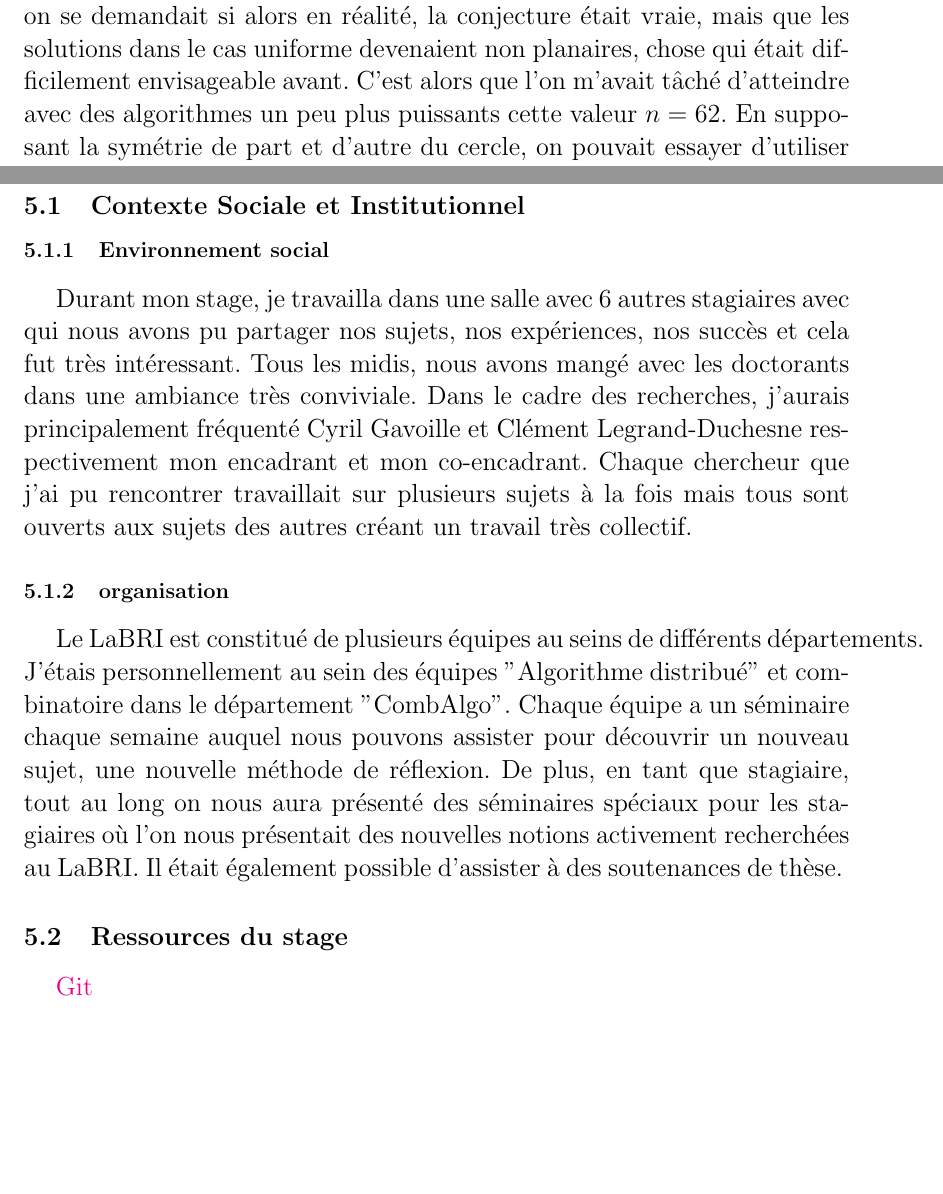
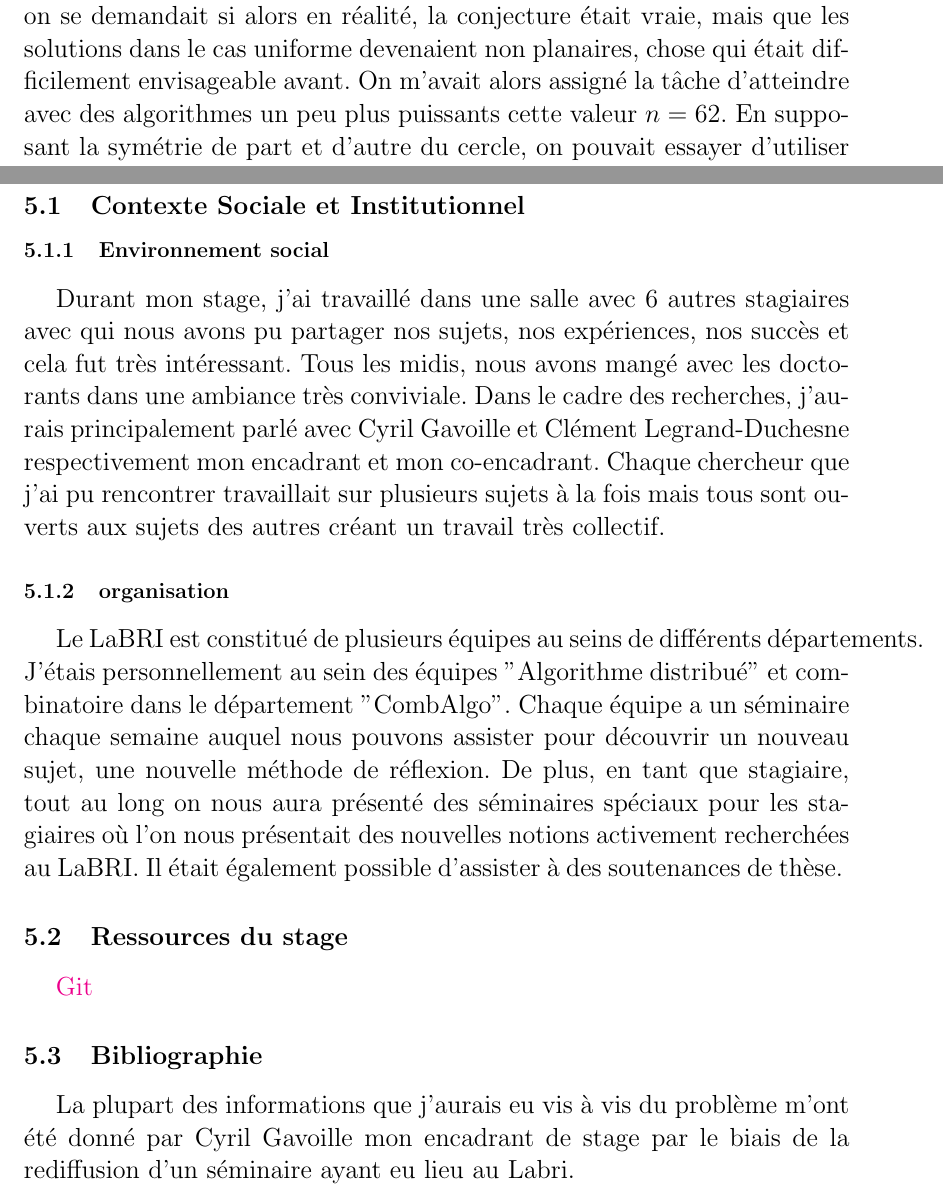
Before and after one commit to lum33n/freeze-tag-internship, a LaTeX document (rapport latex/main.tex, which reads rapport latex/biblio.tex, rapport latex/cpp_implementation.tex): two parts of pages 16 and 19 of 19, joined at a grey line, cut so that both start at the same text, the shorter picture padded with empty space. Compiled offline with pdfLaTeX.

Commit message:
little changes

```diff
--- /dev/null
+++ b/rapport latex/biblio.tex
@@ -0,0 +1,3 @@
+\subsection{Bibliographie}
+
+La plupart des informations que j'aurais eu vis à vis du problème m'ont été donné par Cyril Gavoille mon encadrant de stage par le biais de la rediffusion d'un séminaire ayant eu lieu au Labri.
--- a/rapport latex/cpp_implementation.tex
+++ b/rapport latex/cpp_implementation.tex
@@ -68,7 +68,7 @@ En dépit de ses défauts, un tel algorithme reste plus rapide que l'algorithme
 
 \subsection{Conjectures}
 
-Ainsi, on possède des algorithmes plus rapides pour explorer les conjectures plus profondément. Premièrement, pourquoi cette valeur de n = 32 était importante. Il était observé par Cyril Gavoille qu'en utilisant segment on obtenait $\beta_{60} < \beta_{62}$ ce qui cassait la conjecture de décroissance de $\beta_{2n}$, on se demandait si alors en réalité, la conjecture était vraie, mais que les solutions dans le cas uniforme devenaient non planaires, chose qui était difficilement envisageable avant. C'est alors que l'on m'avait tâché d'atteindre avec des algorithmes un peu plus puissants cette valeur $n = 62$. En supposant la symétrie de part et d'autre du cercle, on pouvait essayer d'utiliser un puissant algorithme pour $n = 62$ avec 32 points et espérer d'obtenir une meilleure solution. Cependant, partir avec la moitié des points utilise moins les optimisations de cache que partir avec tous les points, faisant que le temps de calcul de $n = 32$ était au final bien plus court que celui de $n = 62$. En réalité, avec mon algorithme et en supposant la symétrie, je n'ai pas pu dépasser $n = 52$. Sans nouvelles pistes d'améliorations, je dû donc abandonner cet espoir d'atteindre $n = 62$.
+Ainsi, on possède des algorithmes plus rapides pour explorer les conjectures plus profondément. Premièrement, pourquoi cette valeur de n = 32 était importante. Il était observé par Cyril Gavoille qu'en utilisant segment on obtenait $\beta_{60} < \beta_{62}$ ce qui cassait la conjecture de décroissance de $\beta_{2n}$, on se demandait si alors en réalité, la conjecture était vraie, mais que les solutions dans le cas uniforme devenaient non planaires, chose qui était difficilement envisageable avant. On m'avait alors assigné la tâche d'atteindre avec des algorithmes un peu plus puissants cette valeur $n = 62$. En supposant la symétrie de part et d'autre du cercle, on pouvait essayer d'utiliser un puissant algorithme pour $n = 62$ avec 32 points et espérer d'obtenir une meilleure solution. Cependant, partir avec la moitié des points utilise moins les optimisations de cache que partir avec tous les points, faisant que le temps de calcul de $n = 32$ était au final bien plus court que celui de $n = 62$. En réalité, avec mon algorithme et en supposant la symétrie, je n'ai pas pu dépasser $n = 52$. Sans nouvelles pistes d'améliorations, je dû donc abandonner cet espoir d'atteindre $n = 62$.
 
 Et c'est alors en voulant dessiner un graphe des $\beta_{2n}$ (avec segment) pour le rapport de stage afin de justifier la conjecture que j'ai remarqué quelque chose... de surprenant.
 
```
Also changed, not shown: rapport latex/contexte_social_institutionnel.tex (+2 -2 lines), rapport latex/main.tex (+2 -0 lines), rapport latex/main.pdf, rapport latex/cpp_implementation.tex (2 more changed lines), 2 other files.
